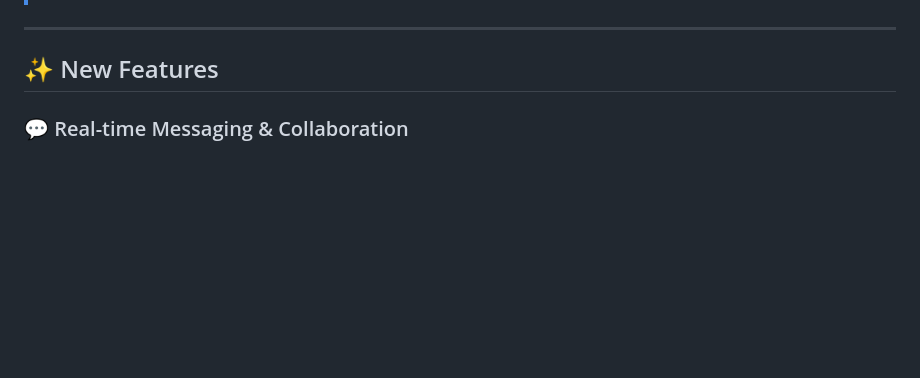
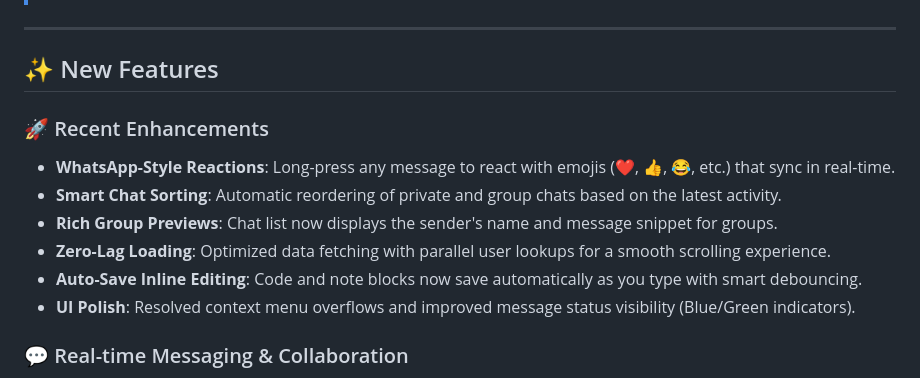
Before and after one commit to mahmoudyosrimahmoud13/code_note, a Markdown page: README.md, the part around the change. Rendered like a GitHub page; blank space fills up the shorter version.

Commit message:
docs: update README with recent chat enhancements and performance fixes

```diff
--- a/README.md
+++ b/README.md
@@ -21,6 +21,14 @@ Get the latest pre-built binaries for your platform:
 ---
 
 ## ✨ New Features
+
+### 🚀 Recent Enhancements
+*   **WhatsApp-Style Reactions**: Long-press any message to react with emojis (❤️, 👍, 😂, etc.) that sync in real-time.
+*   **Smart Chat Sorting**: Automatic reordering of private and group chats based on the latest activity.
+*   **Rich Group Previews**: Chat list now displays the sender's name and message snippet for groups.
+*   **Zero-Lag Loading**: Optimized data fetching with parallel user lookups for a smooth scrolling experience.
+*   **Auto-Save Inline Editing**: Code and note blocks now save automatically as you type with smart debouncing.
+*   **UI Polish**: Resolved context menu overflows and improved message status visibility (Blue/Green indicators).
 
 ### 💬 Real-time Messaging & Collaboration
 *   **Direct Chat**: Instant messaging with friends using Firebase real-time technology.
```
